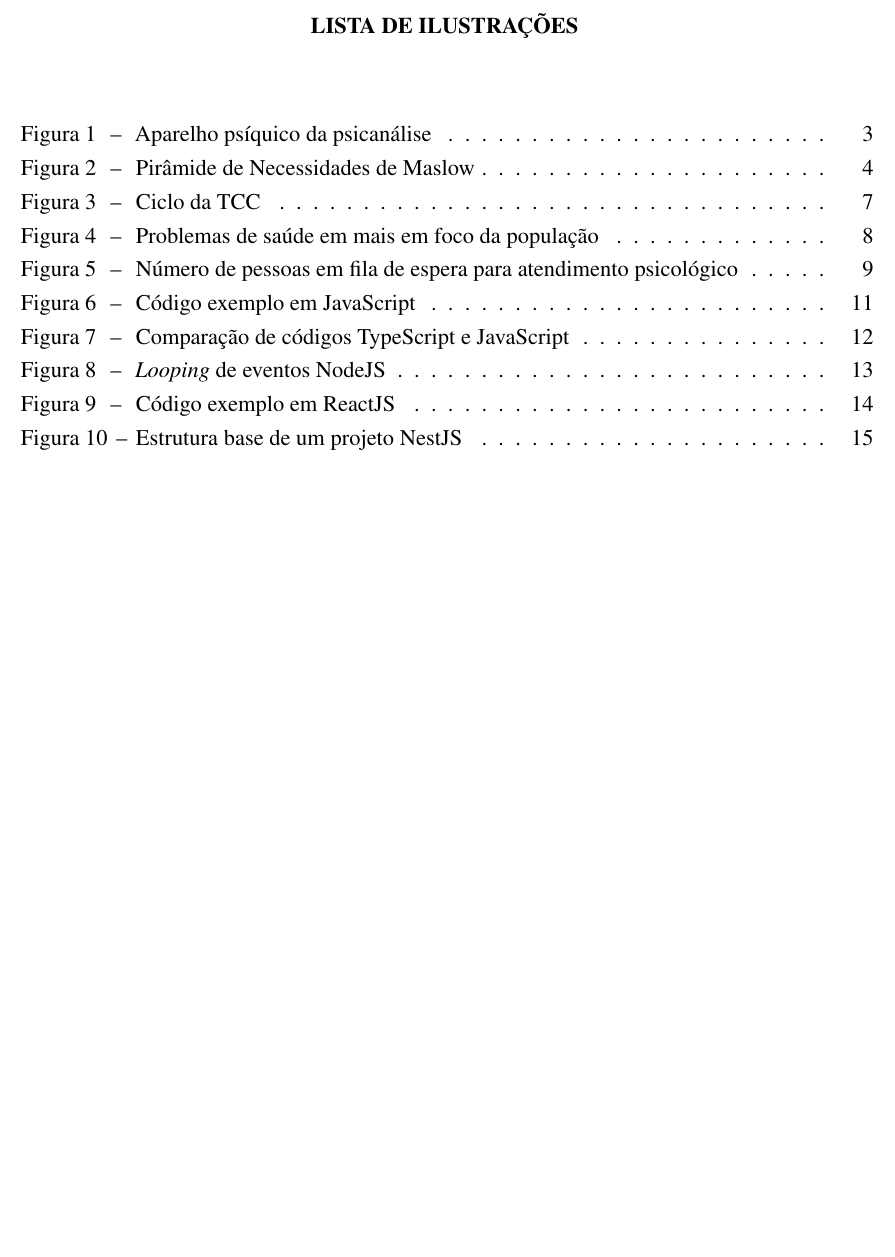
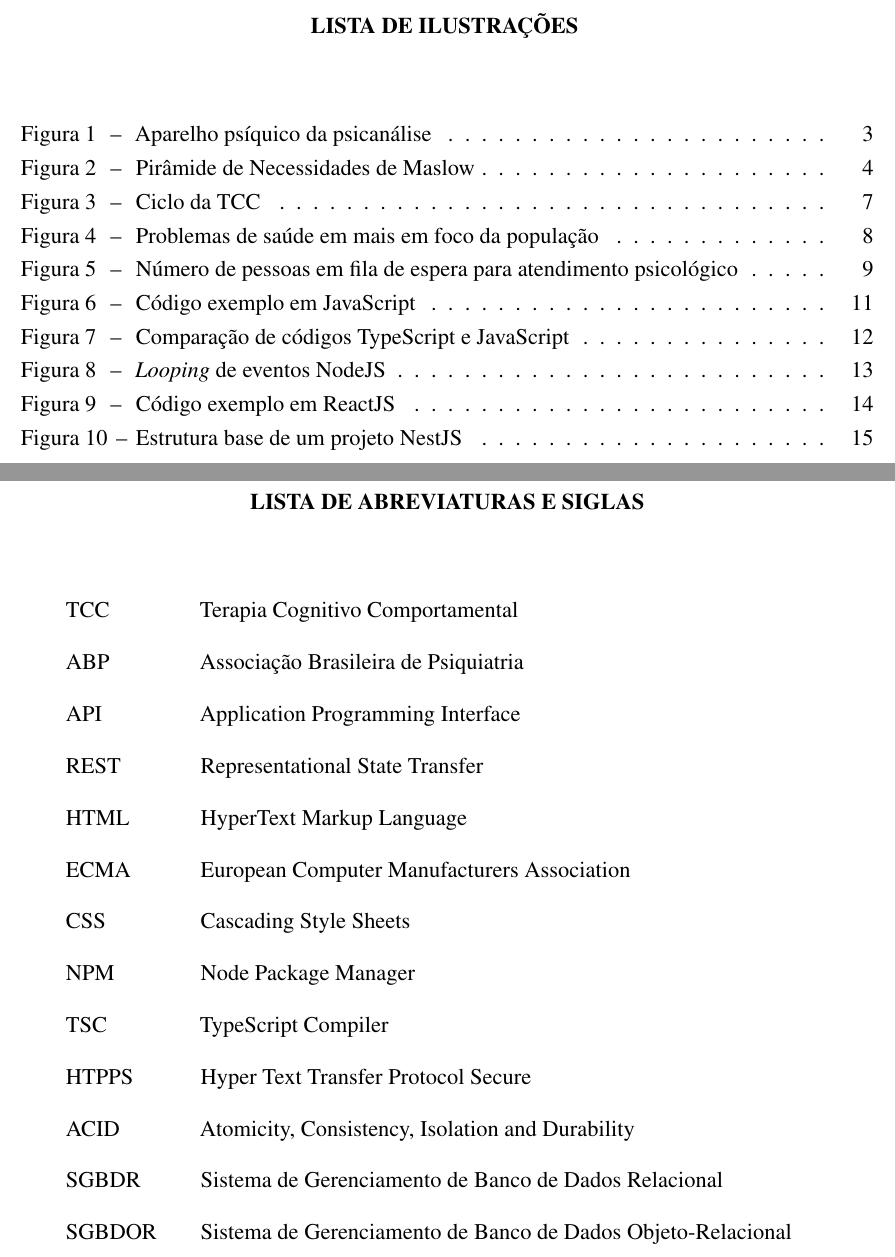
Before and after one commit to PsyCare-org/psycare-monography, a LaTeX thesis (uri-tcc.tex, which reads elements/pre-textual/lists/acronyms.tex): part of page 8 of 29 before the commit and two parts of pages 8 and 9 of 30 after it, the two joined at a grey line, cut so that both start at the same text, the shorter picture padded with empty space. Compiled offline with pdfLaTeX.

Commit message:
Feat: acronyms

```diff
--- a/elements/pre-textual/lists/acronyms.tex
+++ b/elements/pre-textual/lists/acronyms.tex
@@ -1,7 +1,15 @@
 \begin{siglas}
+    \item[TCC] Terapia Cognitivo Comportamental
+    \item[ABP] Associação Brasileira de Psiquiatria
     \item[API] Application Programming Interface
     \item[REST] Representational State Transfer
     \item[HTML] HyperText Markup Language
     \item[ECMA] European Computer Manufacturers Association
     \item[CSS] Cascading Style Sheets
+    \item[NPM] Node Package Manager
+    \item[TSC] TypeScript Compiler
+    \item[HTPPS] Hyper Text Transfer Protocol Secure
+    \item[ACID] Atomicity, Consistency, Isolation and Durability
+    \item[SGBDR] Sistema de Gerenciamento de Banco de Dados Relacional
+    \item[SGBDOR] Sistema de Gerenciamento de Banco de Dados Objeto-Relacional
 \end{siglas}
```
Also changed, not shown: uri-tcc.tex (+1 -1 lines), uri-tcc.pdf.
